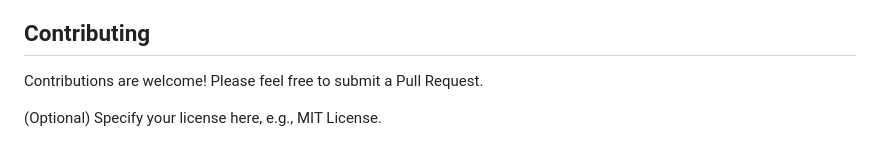
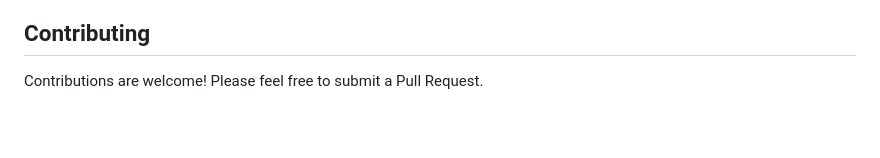
Before and after one commit to shresthaPandit/school-management-api, a Markdown page: README.md, the part around the change. Rendered like a GitHub page; blank space fills up the shorter version.

```diff
--- a/README.md
+++ b/README.md
@@ -179,7 +179,3 @@ A simple Node.js/Express API for managing school information, including adding,
 ## Contributing
 
 Contributions are welcome! Please feel free to submit a Pull Request.
-
-
-
-(Optional) Specify your license here, e.g., MIT License.
```
